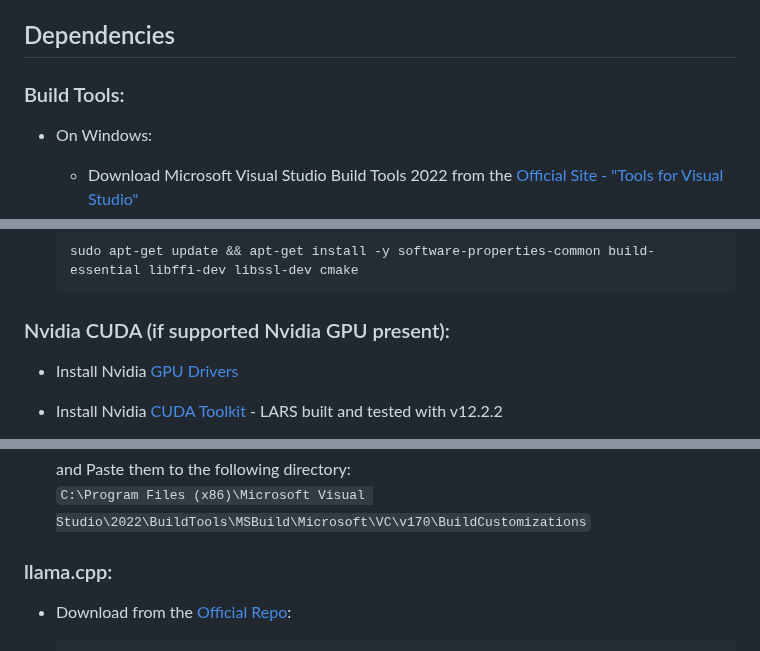
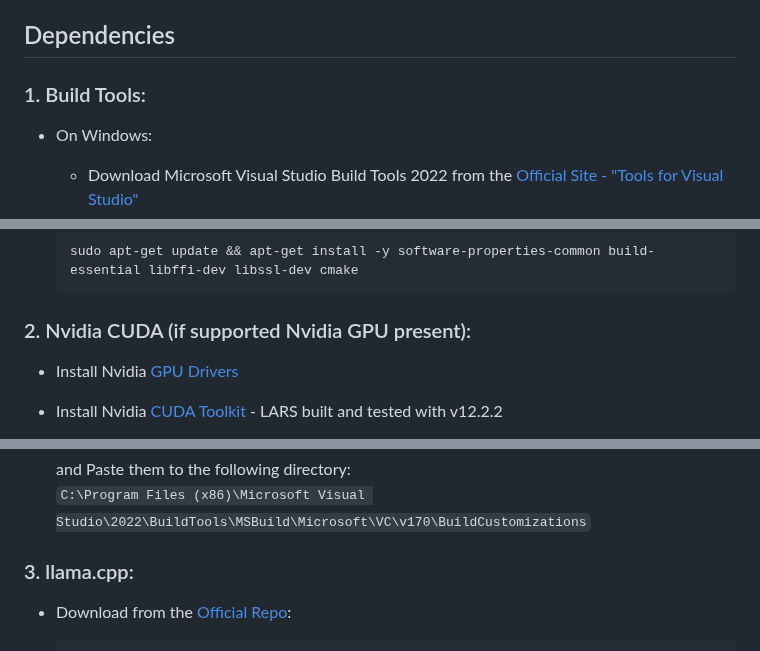
Before and after one commit to abgulati/LARS, a Markdown page: README.md, 3 parts joined by grey strips. GitHub-like rendering.

````diff
--- a/README.md
+++ b/README.md
@@ -64,7 +64,7 @@ There are many desktop applications for running LLMs locally, and LARS aims to b
 
 ## Dependencies
 
-### Build Tools:
+### 1. Build Tools:
 
 - On Windows:
 
@@ -96,7 +96,7 @@ There are many desktop applications for running LLMs locally, and LARS aims to b
     ```
 
 
-### Nvidia CUDA (if supported Nvidia GPU present):
+### 2. Nvidia CUDA (if supported Nvidia GPU present):
 
 - Install Nvidia [GPU Drivers](https://www.nvidia.com/Download/index.aspx?lang=en-us)
 
@@ -117,7 +117,7 @@ There are many desktop applications for running LLMs locally, and LARS aims to b
     ```C:\Program Files (x86)\Microsoft Visual Studio\2022\BuildTools\MSBuild\Microsoft\VC\v170\BuildCustomizations```
 
 
-### llama.cpp:
+### 3. llama.cpp:
 
 - Download from the [Official Repo](https://github.com/ggerganov/llama.cpp):
 
````
Also changed, not shown: other parts of README.md (+4 -4 lines).
